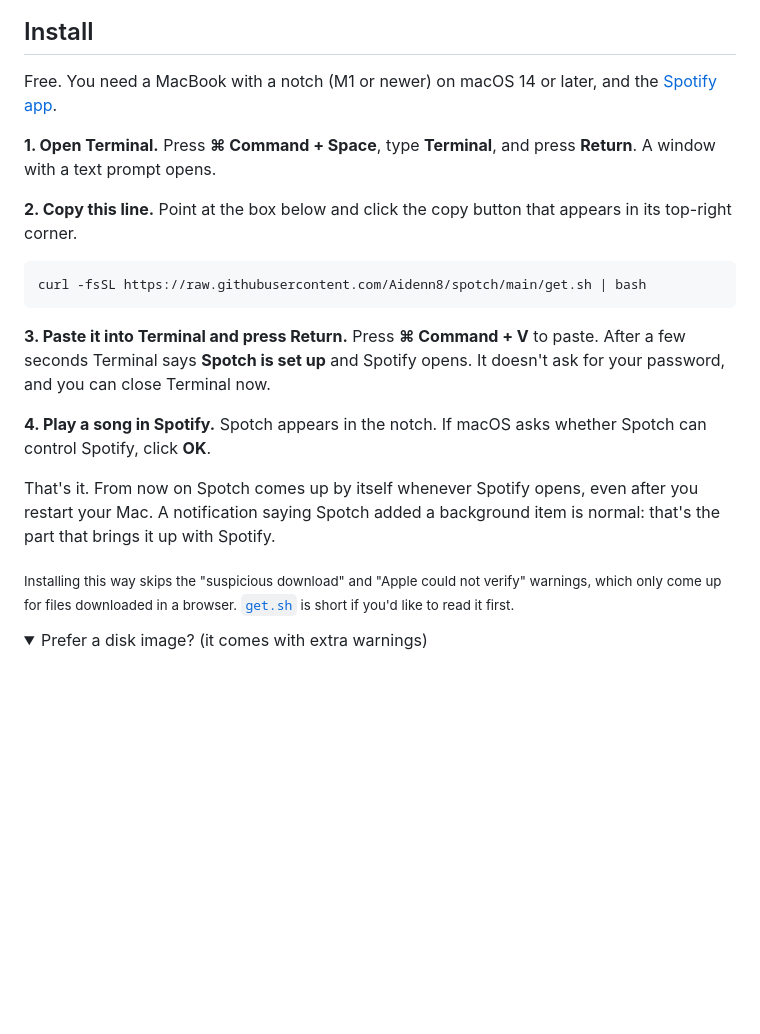
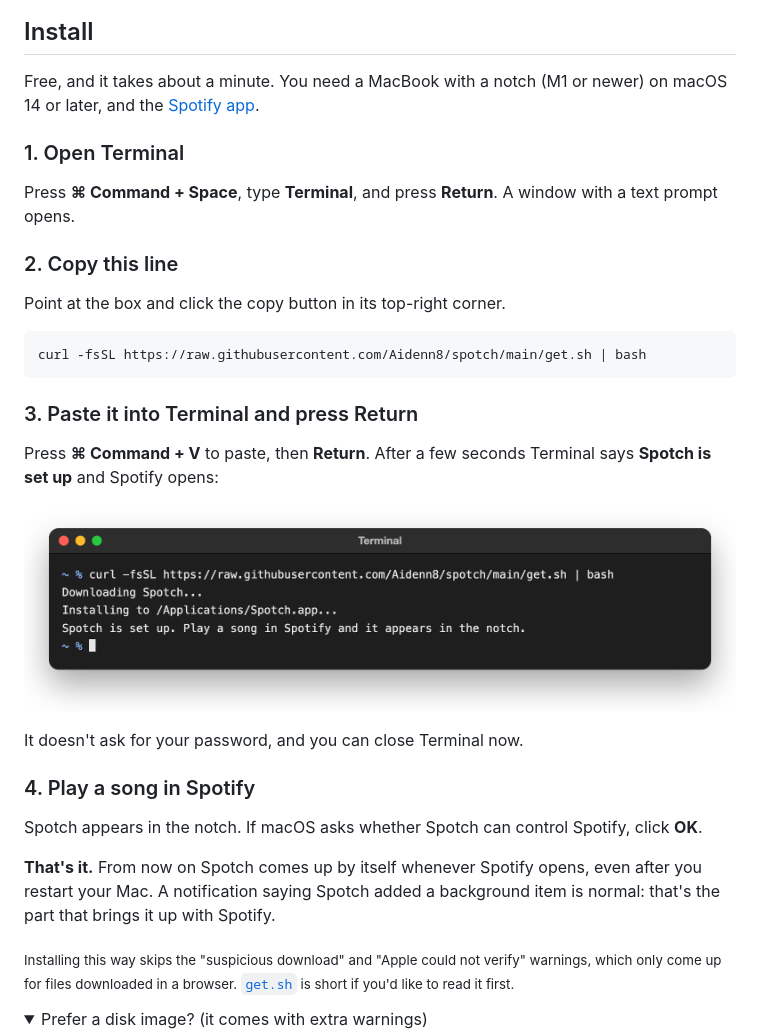
Before and after one commit to Aidenn8/spotch, a Markdown page: README.md, the part around one of its changes. Rendered like a GitHub page; pictures changed too: docs/media/install.png (added); folded sections open; blank space fills up the shorter version.

Commit message:
README: put the install steps first
Install is now the first section, with each of the four steps as a heading and a picture of what Terminal shows once it's done (docs/media/install.png). The demo follows under its own heading.

````diff
--- a/README.md
+++ b/README.md
@@ -17,28 +13,41 @@ you hover over it.
 ## Install
 
-Free. You need a MacBook with a notch (M1 or newer) on macOS 14 or later, and
-the [Spotify app](https://www.spotify.com/download).
+Free, and it takes about a minute. You need a MacBook with a notch (M1 or
+newer) on macOS 14 or later, and the
+[Spotify app](https://www.spotify.com/download).
 
-**1. Open Terminal.** Press **⌘ Command + Space**, type **Terminal**, and
-press **Return**. A window with a text prompt opens.
+### 1. Open Terminal
 
-**2. Copy this line.** Point at the box below and click the copy button that
-appears in its top-right corner.
+Press **⌘ Command + Space**, type **Terminal**, and press **Return**. A window
+with a text prompt opens.
+
+### 2. Copy this line
+
+Point at the box and click the copy button in its top-right corner.
 
 ```sh
 curl -fsSL https://raw.githubusercontent.com/Aidenn8/spotch/main/get.sh | bash
 ```
 
-**3. Paste it into Terminal and press Return.** Press **⌘ Command + V** to
-paste. After a few seconds Terminal says **Spotch is set up** and Spotify
-opens. It doesn't ask for your password, and you can close Terminal now.
+### 3. Paste it into Terminal and press Return
 
-**4. Play a song in Spotify.** Spotch appears in the notch. If macOS asks
-whether Spotch can control Spotify, click **OK**.
+Press **⌘ Command + V** to paste, then **Return**. After a few seconds
+Terminal says **Spotch is set up** and Spotify opens:
 
-That's it. From now on Spotch comes up by itself whenever Spotify opens, even
-after you restart your Mac. A notification saying Spotch added a background
-item is normal: that's the part that brings it up with Spotify.
+<p align="center">
+  <img src="docs/media/install.png" width="760" alt="A Terminal window after the install line was pasted. It reads: Downloading Spotch... Installing to /Applications/Spotch.app... Spotch is set up. Play a song in Spotify and it appears in the notch.">
+</p>
+
+It doesn't ask for your password, and you can close Terminal now.
+
+### 4. Play a song in Spotify
+
+Spotch appears in the notch. If macOS asks whether Spotch can control Spotify,
+click **OK**.
+
+**That's it.** From now on Spotch comes up by itself whenever Spotify opens,
+even after you restart your Mac. A notification saying Spotch added a
+background item is normal: that's the part that brings it up with Spotify.
 
 <sub>Installing this way skips the "suspicious download" and "Apple could not
 verify" warnings, which only come up for files downloaded in a browser.
````
Also changed, not shown: other parts of README.md (+6 -4 lines).
